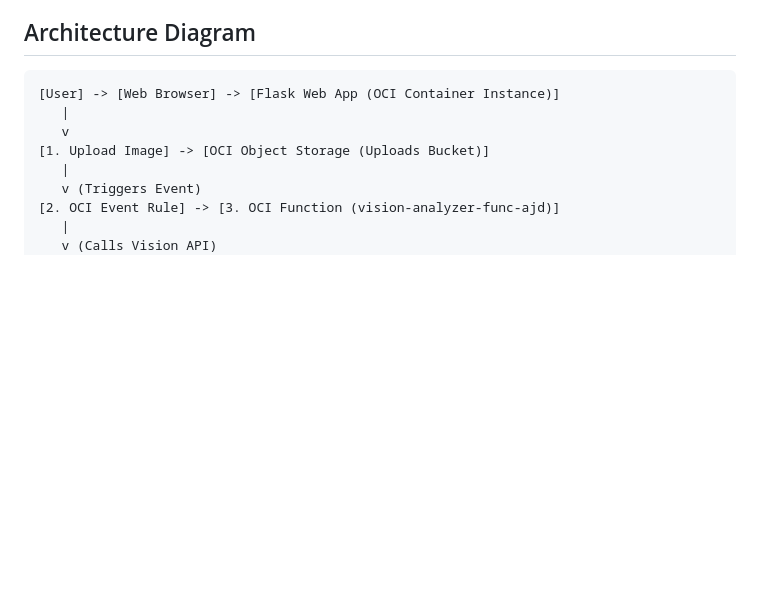
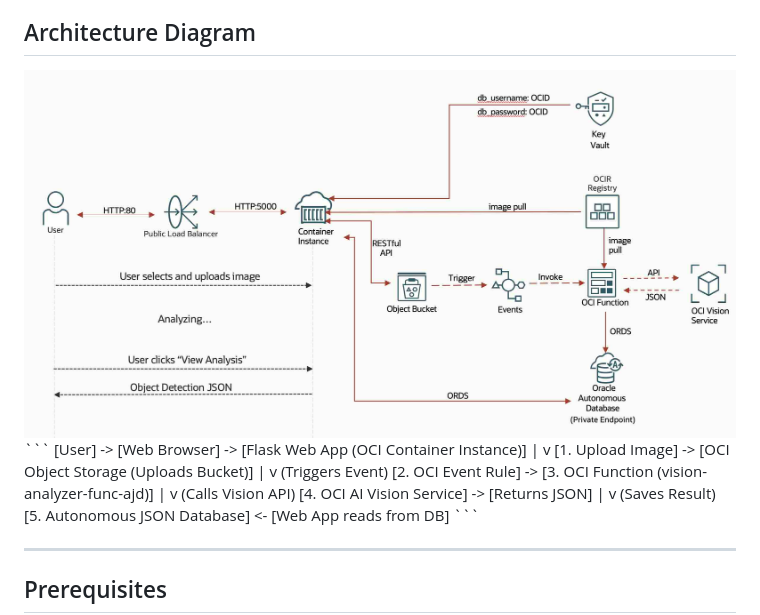
Before and after one commit to mattkferguson/oci-analyzeImage-func-jsonDB, a Markdown page: README.md, the part around the change. Drawn GitHub-style; pictures changed too: images/visionWorkflow.jpg (added); blank space fills up the shorter version.

Commit message:
Add workflow diagrm

````diff
--- a/README.md
+++ b/README.md
@@ -9,6 +9,7 @@ This project implements a full, event-driven pipeline on OCI. A web application
 - **Complete data consistency**: Proper cleanup of both storage and database records
 
 ## Architecture Diagram
+<img src="/images/visionWorkflow.jpg" alt="Vision Function Workflow" width="1024">
 ```
 [User] -> [Web Browser] -> [Flask Web App (OCI Container Instance)]
    |
````
